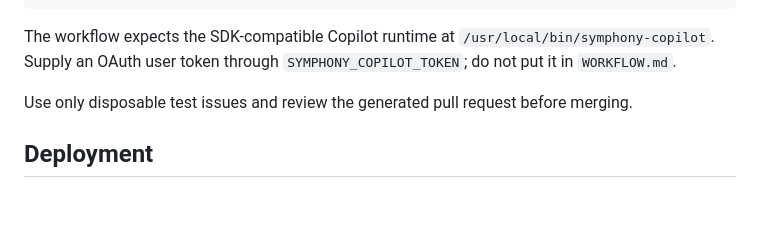
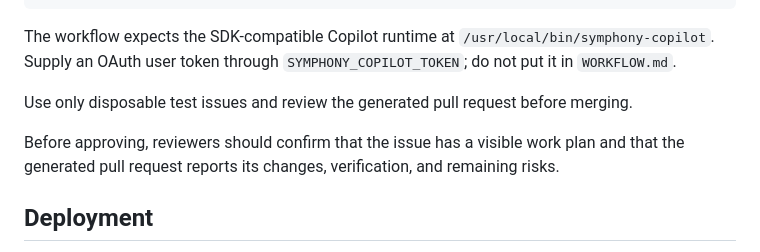
Before and after one commit to silvertreestudios/ttrpg-sim, a Markdown page: README.md, the part around the change. Drawn GitHub-style; blank space fills up the shorter version.

Commit message:
silvertreestudios/ttrpg-sim#30: Document Symphony transparency review checks

```diff
--- a/README.md
+++ b/README.md
@@ -82,6 +82,10 @@ The workflow expects the SDK-compatible Copilot runtime at
 Use only disposable test issues and review the generated pull request before
 merging.
 
+Before approving, reviewers should confirm that the issue has a visible work
+plan and that the generated pull request reports its changes, verification,
+and remaining risks.
+
 ## Deployment
 
 Push to `main` and GitHub Actions will auto-deploy to GitHub Pages via the included workflow (`.github/workflows/deploy.yml`).
```
